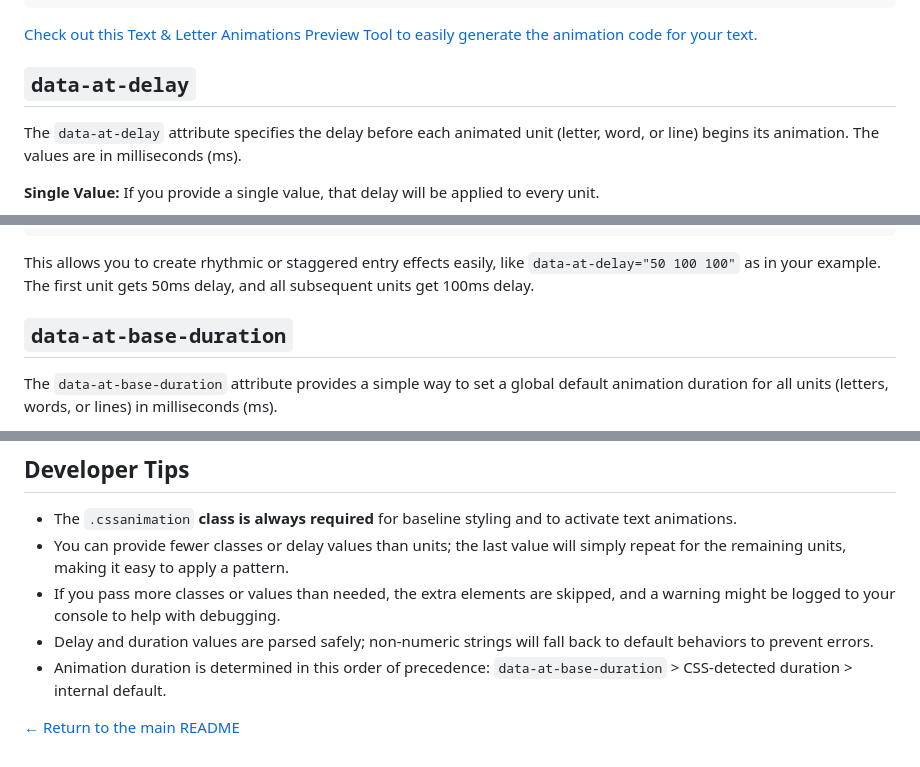
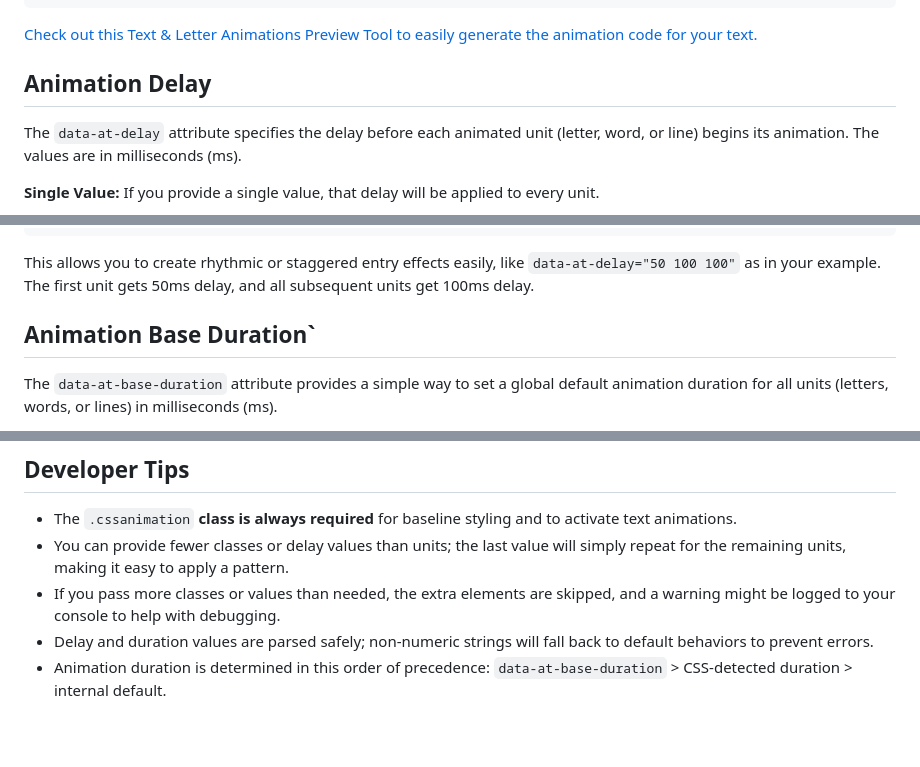
Before and after one commit to yesiamrocks/animtext, a Markdown page: README.md, 3 parts joined by grey strips. Drawn GitHub-style; blank space fills up the shorter version.

```diff
--- a/README.md
+++ b/README.md
@@ -184,7 +183,7 @@ You don't need to add `data-at-separator` for `<br>` or newlines, this is the **
 
 [Check out this Text & Letter Animations Preview Tool to easily generate the animation code for your text.](https://yesiamrocks.github.io/cssanimation/text-animation.html)
 
-## `data-at-delay`
+## Animation Delay
 
 The `data-at-delay` attribute specifies the delay before each animated unit (letter, word, or line) begins its animation. The values are in milliseconds (ms).
 
@@ -206,7 +205,7 @@ The `data-at-delay` attribute specifies the delay before each animated unit (let
 
 This allows you to create rhythmic or staggered entry effects easily, like `data-at-delay="50 100 100"` as in your example. The first unit gets 50ms delay, and all subsequent units get 100ms delay.
 
-## `data-at-base-duration`
+## Animation Base Duration`
 
 The `data-at-base-duration` attribute provides a simple way to set a global default animation duration for all units (letters, words, or lines) in milliseconds (ms).
 
@@ -236,5 +235,3 @@ This means `data-at-base-duration` gives you a convenient way to set a project-w
 - If you pass more classes or values than needed, the extra elements are skipped, and a warning might be logged to your console to help with debugging.
 - Delay and duration values are parsed safely; non-numeric strings will fall back to default behaviors to prevent errors.
 - Animation duration is determined in this order of precedence: `data-at-base-duration` > CSS-detected duration > internal default.
-
-[← Return to the main README](./README.md)
```
Also changed, not shown: other parts of README.md (+5 -6 lines).
